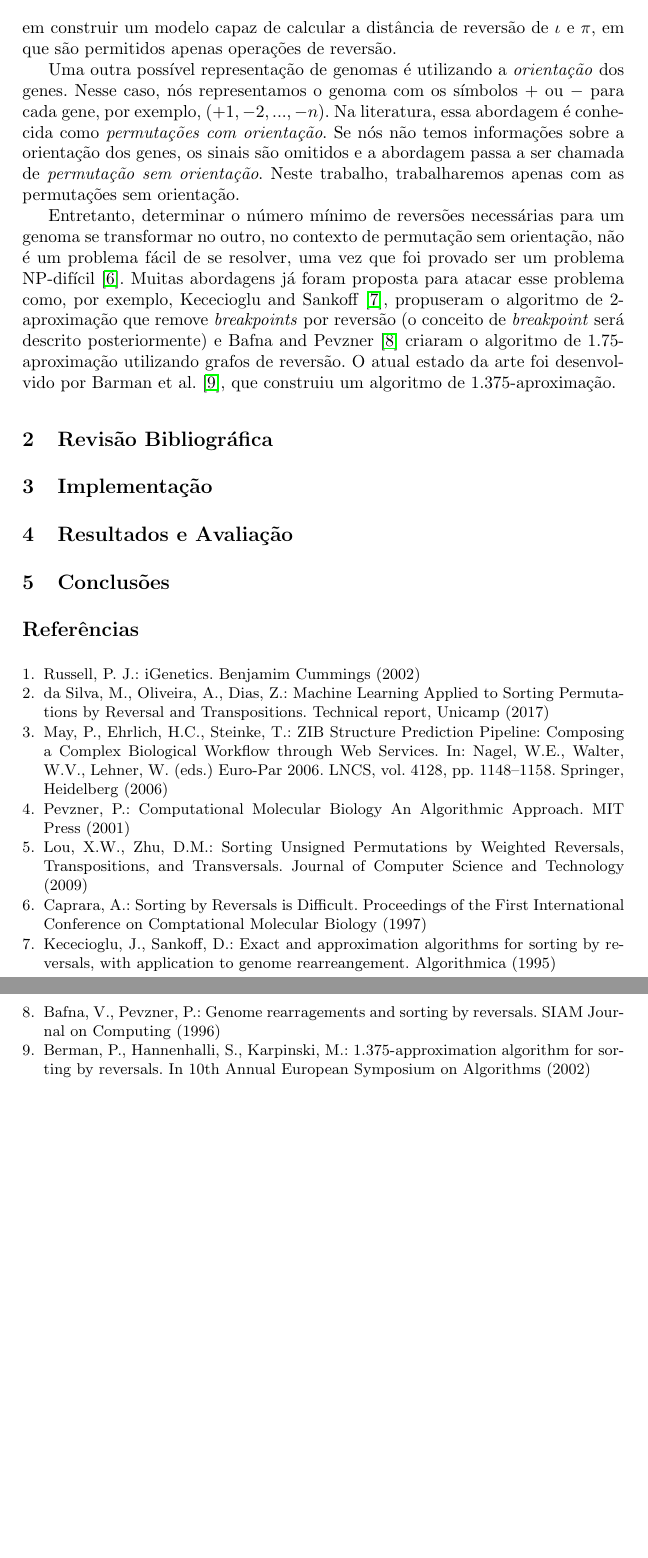
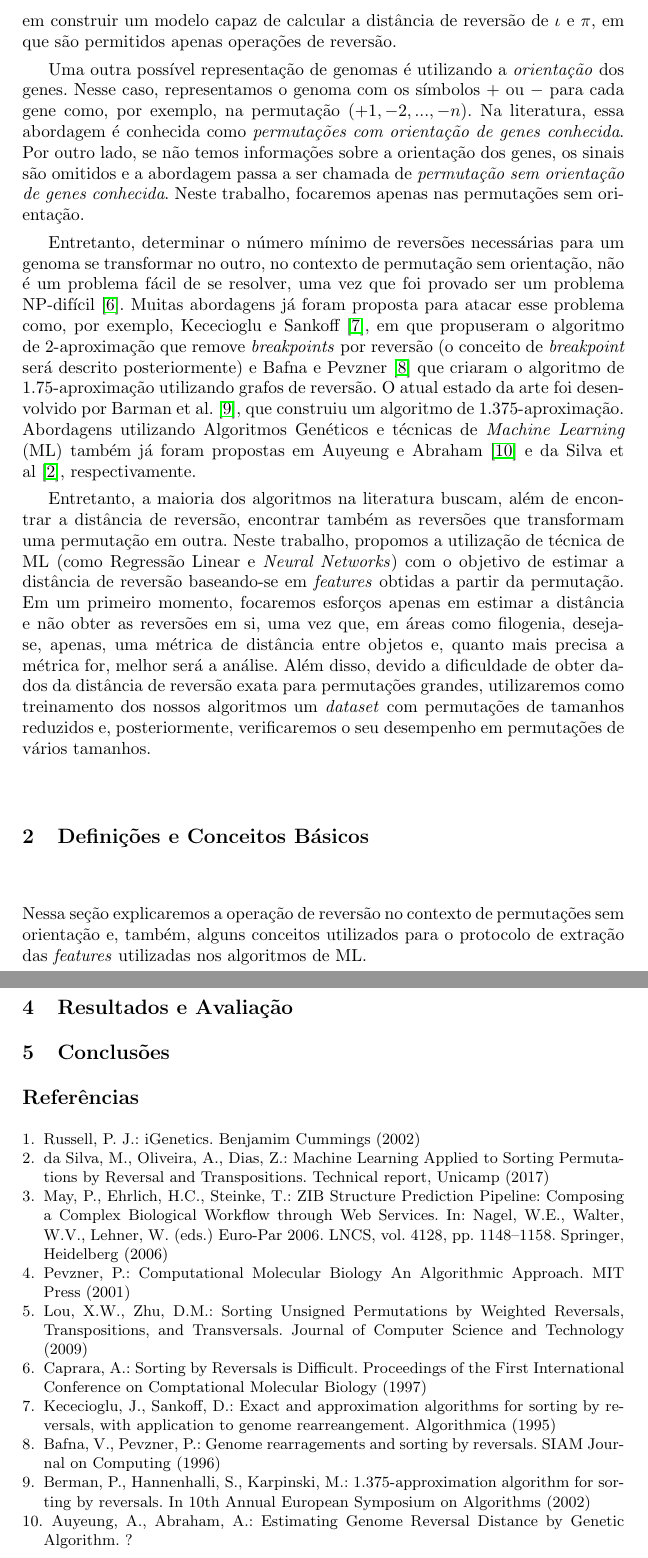
Before and after one commit to nathmenini/ReversalDistanceML, a LaTeX paper (report/relatorio.tex): two parts of pages 2 and 3 of 3, joined at a grey line, cut so that both start at the same text, the shorter picture padded with empty space. Compiled offline with pdfLaTeX; the source files are stored in an older character set and shown here as Unicode.

Commit message:
atualizando o relatorio

```diff
--- a/report/relatorio.tex
+++ b/report/relatorio.tex
@@ -50,15 +50,18 @@ A área da Filogenia, que estuda a história evolutiva das relações entre esp
 
-Considere a permutação identidade $\iota = (1,2,...,n)$ de tamanho n como o genoma original. Dada qualquer permutação $\pi$ de tamanho $n$, o problema consiste em construir um modelo capaz de calcular a distância de reversão de $\iota$ e $\pi$, em que são permitidos apenas operações de reversão.
+Considere a permutação identidade $\iota = (1,2,...,n)$ de tamanho $n$ como o genoma original. Dada qualquer permutação $\pi$ de tamanho $n$, o problema consiste em construir um modelo capaz de calcular a distância de reversão de $\iota$ e $\pi$, em que são permitidos apenas operações de reversão.
 
-Uma outra possível representação de genomas é utilizando a \textit{orientação} dos genes. Nesse caso, nós representamos o genoma com os símbolos $+$ ou $-$ para cada gene, por exemplo, $(+1,-2,...,-n)$. Na literatura, essa abordagem é conhecida como \textit{permutações com orientação}. Se nós não temos informações sobre a orientação dos genes, os sinais são omitidos e a abordagem passa a ser chamada de \textit{permutação sem orientação}. Neste trabalho, trabalharemos apenas com as permutações sem orientação.
+Uma outra possível representação de genomas é utilizando a \textit{orientação} dos genes. Nesse caso, representamos o genoma com os símbolos $+$ ou $-$ para cada gene como, por exemplo, na permutação $(+1,-2,...,-n)$. Na literatura, essa abordagem é conhecida como \textit{permutações com orientação de genes conhecida}. Por outro lado, se não temos informações sobre a orientação dos genes, os sinais são omitidos e a abordagem passa a ser chamada de \textit{permutação sem orientação de genes conhecida}. Neste trabalho, focaremos apenas nas permutações sem orientação.
 
-Entretanto, determinar o número mínimo de reversões necessárias para um genoma se transformar no outro, no contexto de permutação sem orientação, não é um problema fácil de se resolver, uma vez que foi provado ser um problema NP-difícil~\cite{Caprara}. Muitas abordagens já foram proposta para atacar esse problema como, por exemplo, Kececioglu and Sankoff~\cite{Kececioglu}, propuseram o algoritmo de 2-aproximação que remove \textit{breakpoints} por reversão (o conceito de \textit{breakpoint} será descrito posteriormente) e Bafna and Pevzner~\cite{Bafna} criaram o algoritmo de 1.75-aproximação utilizando grafos de reversão. O atual estado da arte foi desenvolvido por Barman et al.~\cite{Berman}, que construiu um algoritmo de 1.375-aproximação.
+Entretanto, determinar o número mínimo de reversões necessárias para um genoma se transformar no outro, no contexto de permutação sem orientação, não é um problema fácil de se resolver, uma vez que foi provado ser um problema NP-difícil~\cite{Caprara}. Muitas abordagens já foram proposta para atacar esse problema como, por exemplo, Kececioglu e Sankoff~\cite{Kececioglu}, em que propuseram o algoritmo de 2-aproximação que remove \textit{breakpoints} por reversão (o conceito de \textit{breakpoint} será descrito posteriormente) e Bafna e Pevzner~\cite{Bafna} que criaram o algoritmo de 1.75-aproximação utilizando grafos de reversão. O atual estado da arte foi desenvolvido por Barman et al.~\cite{Berman}, que construiu um algoritmo de 1.375-aproximação. Abordagens utilizando Algoritmos Genéticos e técnicas de \textit{Machine Learning} (ML) também já foram propostas em Auyeung e Abraham~\cite{Auyeung} e da Silva et al~\cite{daSilva}, respectivamente.
 
-\section{Revisão Bibliográfica}
+Entretanto, a maioria dos algoritmos na literatura buscam, além de encontrar a distância de reversão, encontrar também as reversões que transformam uma permutação em outra. Neste trabalho, propomos a utilização de técnica de ML (como Regressão Linear e \textit{Neural Networks}) com o objetivo de estimar a distância de reversão baseando-se em \textit{features} obtidas a partir da permutação. Em um primeiro momento, focaremos esforços apenas em estimar a distância e não obter as reversões em si, uma vez que, em áreas como filogenia, deseja-se, apenas, uma métrica de distância entre objetos e, quanto mais precisa a métrica for, melhor será a análise. Além disso, devido a dificuldade de obter dados da distância de reversão exata para permutações grandes, utilizaremos como treinamento dos nossos algoritmos um \textit{dataset} com permutações de tamanhos reduzidos e, posteriormente, verificaremos o seu desempenho em permutações de vários tamanhos.
+
+\section{Definições e Conceitos Básicos}
 \label{sec:2}
 
+Nessa seção explicaremos a operação de reversão no contexto de permutações sem orientação e, também, alguns conceitos utilizados para o protocolo de extração das \textit{features} utilizadas nos algoritmos de ML.
 
-\section{Implementação}
+\section{Metodologia}
 \label{sec:3}
 
 
@@ -93,6 +96,8 @@ Entretanto, determinar o número mínimo de reversões necessárias para um geno
 
 	\bibitem{Berman} Berman, P., Hannenhalli, S., Karpinski, M.: 1.375-approximation algorithm for sorting by reversals. In 10th Annual European Symposium on Algorithms (2002)
 
+	\bibitem{Auyeung} Auyeung, A., Abraham, A.: Estimating Genome Reversal Distance by Genetic Algorithm. ?
+
 
 \end{thebibliography}
 
```
Also changed, not shown: report/relatorio.pdf, report/relatorio.tex (8 more changed lines), 4 other files.
